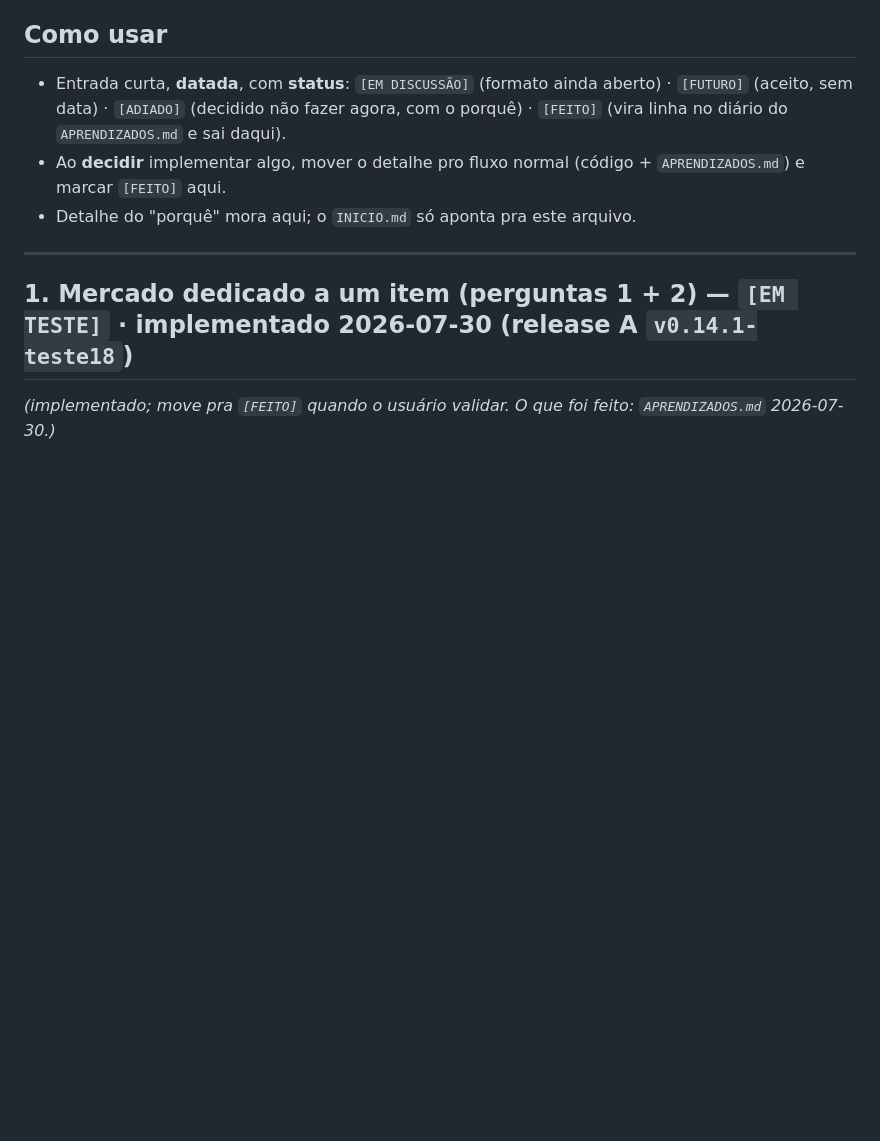
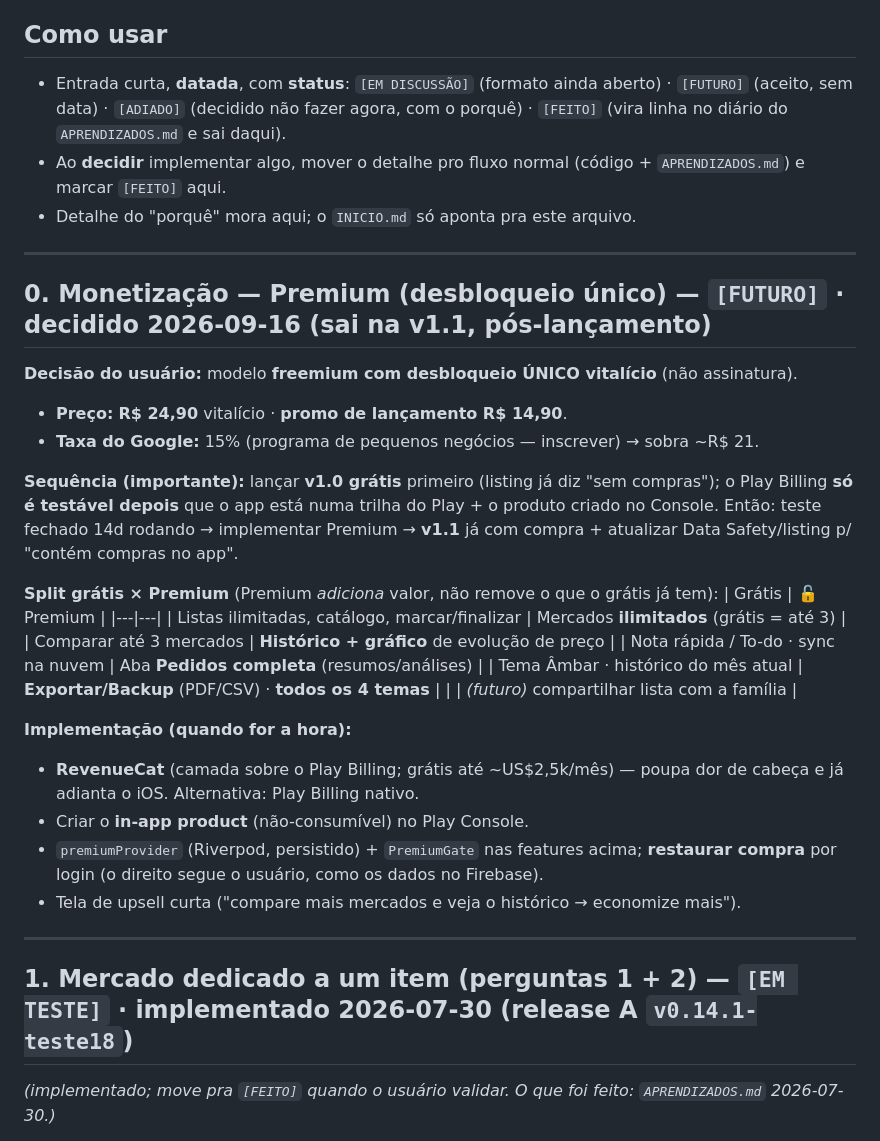
Before and after one commit to viniciostristao1/lista_app, a Markdown page: IDEIAS.md, the part around the change. Rendered like a GitHub page; blank space fills up the shorter version.

Commit message:
docs(ideias): plano de monetizacao Premium (desbloqueio unico R$24,90) p/ v1.1
Co-Authored-By: Claude Opus 4.8 <noreply@anthropic.com>
Claude-Session: https://claude.ai/code/session_01NkXhc8Y8SUceAHEcHYrDKa

```diff
--- a/IDEIAS.md
+++ b/IDEIAS.md
@@ -10,6 +10,36 @@ esquecer. Evita re-discutir do zero e serve de fila pós-lançamento.
 - Ao **decidir** implementar algo, mover o detalhe pro fluxo normal (código +
   `APRENDIZADOS.md`) e marcar `[FEITO]` aqui.
 - Detalhe do "porquê" mora aqui; o `INICIO.md` só aponta pra este arquivo.
+
+---
+
+## 0. Monetização — Premium (desbloqueio único)  — `[FUTURO]` · decidido 2026-09-16 (sai na **v1.1**, pós-lançamento)
+
+**Decisão do usuário:** modelo **freemium com desbloqueio ÚNICO vitalício** (não assinatura).
+- **Preço:** **R$ 24,90** vitalício · **promo de lançamento R$ 14,90**.
+- **Taxa do Google:** 15% (programa de pequenos negócios — inscrever) → sobra ~R$ 21.
+
+**Sequência (importante):** lançar **v1.0 grátis** primeiro (listing já diz "sem compras");
+o Play Billing **só é testável depois** que o app está numa trilha do Play + o produto criado
+no Console. Então: teste fechado 14d rodando → implementar Premium → **v1.1** já com compra +
+atualizar Data Safety/listing p/ "contém compras no app".
+
+**Split grátis × Premium** (Premium *adiciona* valor, não remove o que o grátis já tem):
+| Grátis | 🔓 Premium |
+|---|---|
+| Listas ilimitadas, catálogo, marcar/finalizar | Mercados **ilimitados** (grátis = até 3) |
+| Comparar até 3 mercados | **Histórico + gráfico** de evolução de preço |
+| Nota rápida / To-do · sync na nuvem | Aba **Pedidos completa** (resumos/análises) |
+| Tema Âmbar · histórico do mês atual | **Exportar/Backup** (PDF/CSV) · **todos os 4 temas** |
+| | *(futuro)* compartilhar lista com a família |
+
+**Implementação (quando for a hora):**
+- **RevenueCat** (camada sobre o Play Billing; grátis até ~US$2,5k/mês) — poupa dor de cabeça
+  e já adianta o iOS. Alternativa: Play Billing nativo.
+- Criar o **in-app product** (não-consumível) no Play Console.
+- `premiumProvider` (Riverpod, persistido) + `PremiumGate` nas features acima; **restaurar
+  compra** por login (o direito segue o usuário, como os dados no Firebase).
+- Tela de upsell curta ("compare mais mercados e veja o histórico → economize mais").
 
 ---
 
```
